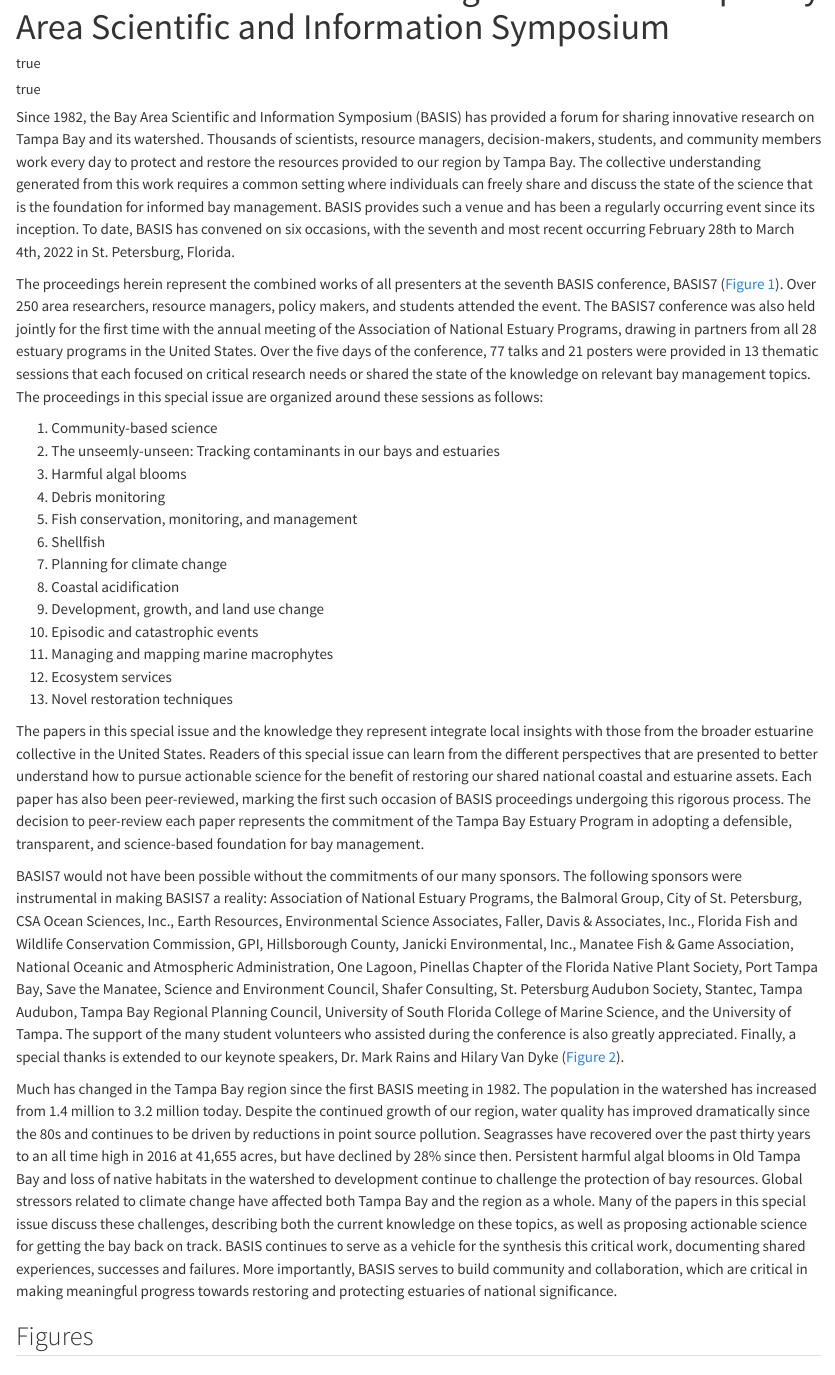
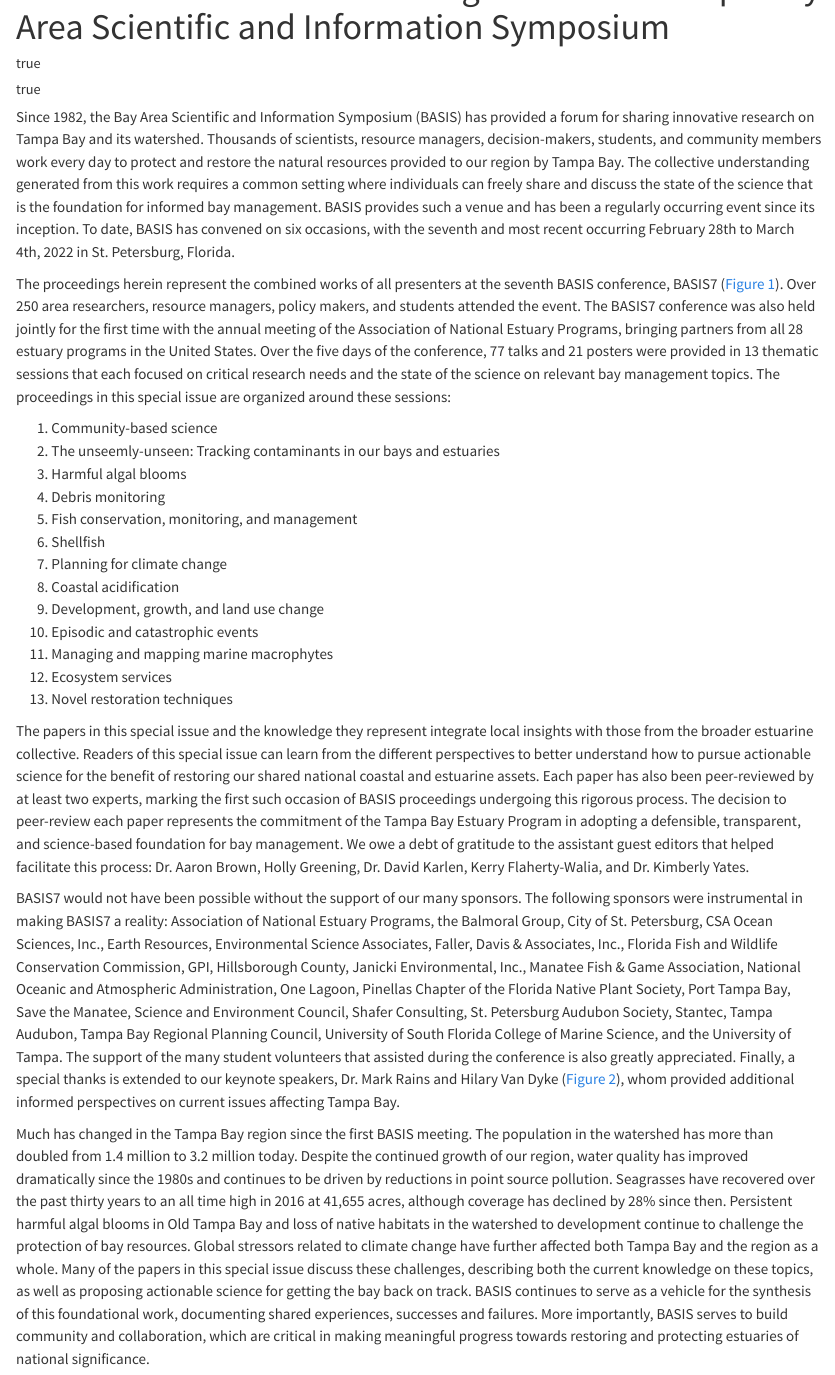
Before and after one commit to tbep-tech/basis-intro-proceedings, a Quarto document (Beck-intro-to-basis.qmd): the page in a window 1100 px wide, from 60 px down. Rendered offline with R 4.5, knitr and Pandoc in place of Quarto, with nearby package versions; drawn as R Markdown's standard HTML page in place of the format the file asks for.

Commit message:
minor text edits

```diff
--- a/Beck-intro-to-basis.qmd
+++ b/Beck-intro-to-basis.qmd
@@ -2,7 +2,7 @@
 format:
   docx:
     reference-doc: my_styles.docx
-    number-sections: true
+    number-sections: false
 title: "Introduction to the Proceedings of the 7th Tampa Bay Area Scientific and Information Symposium"
 shorttitle: "Introduction to BASIS7"
 bibliography: refs.bib
@@ -28,9 +28,9 @@ execute:
   warning: false
 ---
 
-Since 1982, the Bay Area Scientific and Information Symposium (BASIS) has provided a forum for sharing innovative research on Tampa Bay and its watershed. Thousands of scientists, resource managers, decision-makers, students, and community members work every day to protect and restore the resources provided to our region by Tampa Bay.  The collective understanding generated from this work requires a common setting where individuals can freely share and discuss the state of the science that is the foundation for informed bay management.  BASIS provides such a venue and has been a regularly occurring event since its inception.  To date, BASIS has convened on six occasions, with the seventh and most recent occurring February 28th to March 4th, 2022 in St. Petersburg, Florida.
+Since 1982, the Bay Area Scientific and Information Symposium (BASIS) has provided a forum for sharing innovative research on Tampa Bay and its watershed. Thousands of scientists, resource managers, decision-makers, students, and community members work every day to protect and restore the natural resources provided to our region by Tampa Bay. The collective understanding generated from this work requires a common setting where individuals can freely share and discuss the state of the science that is the foundation for informed bay management. BASIS provides such a venue and has been a regularly occurring event since its inception. To date, BASIS has convened on six occasions, with the seventh and most recent occurring February 28th to March 4th, 2022 in St. Petersburg, Florida.
 
-The proceedings herein represent the combined works of all presenters at the seventh BASIS conference, BASIS7 (@fig-logo). Over 250 area researchers, resource managers, policy makers, and students attended the event.  The BASIS7 conference was also held jointly for the first time with the annual meeting of the Association of National Estuary Programs, drawing in partners from all 28 estuary programs in the United States. Over the five days of the conference, 77 talks and 21 posters were provided in 13 thematic sessions that each focused on critical research needs or shared the state of the knowledge on relevant bay management topics. The proceedings in this special issue are organized around these sessions as follows:
+The proceedings herein represent the combined works of all presenters at the seventh BASIS conference, BASIS7 (@fig-logo). Over 250 area researchers, resource managers, policy makers, and students attended the event. The BASIS7 conference was also held jointly for the first time with the annual meeting of the Association of National Estuary Programs, bringing partners from all 28 estuary programs in the United States. Over the five days of the conference, 77 talks and 21 posters were provided in 13 thematic sessions that each focused on critical research needs and the state of the science on relevant bay management topics. The proceedings in this special issue are organized around these sessions:
 
 1. Community-based science
 1. The unseemly-unseen: Tracking contaminants in our bays and estuaries
@@ -46,15 +46,13 @@ The proceedings herein represent the combined works of all presenters at the sev
 1. Ecosystem services
 1. Novel restoration techniques
 
-The papers in this special issue and the knowledge they represent integrate local insights with those from the broader estuarine collective in the United States. Readers of this special issue can learn from the different perspectives that are presented to better understand how to pursue actionable science for the benefit of restoring our shared national coastal and estuarine assets.  Each paper has also been peer-reviewed, marking the first such occasion of BASIS proceedings undergoing this rigorous process.  The decision to peer-review each paper represents the commitment of the Tampa Bay Estuary Program in adopting a defensible, transparent, and science-based foundation for bay management.
+The papers in this special issue and the knowledge they represent integrate local insights with those from the broader estuarine collective. Readers of this special issue can learn from the different perspectives to better understand how to pursue actionable science for the benefit of restoring our shared national coastal and estuarine assets. Each paper has also been peer-reviewed by at least two experts, marking the first such occasion of BASIS proceedings undergoing this rigorous process. The decision to peer-review each paper represents the commitment of the Tampa Bay Estuary Program in adopting a defensible, transparent, and science-based foundation for bay management. We owe a debt of gratitude to the assistant guest editors that helped facilitate this process: Dr. Aaron Brown, Holly Greening, Dr. David Karlen, Kerry Flaherty-Walia, and Dr. Kimberly Yates.
 
-BASIS7 would not have been possible without the commitments of our many sponsors.  The following sponsors were instrumental in making BASIS7 a reality: Association of National Estuary Programs, the Balmoral Group, City of St. Petersburg, CSA Ocean Sciences, Inc., Earth Resources, Environmental Science Associates, Faller, Davis & Associates, Inc., Florida Fish and Wildlife Conservation Commission, GPI, Hillsborough County, Janicki Environmental, Inc., Manatee Fish & Game Association, National Oceanic and Atmospheric Administration, One Lagoon, Pinellas Chapter of the Florida Native Plant Society, Port Tampa Bay, Save the Manatee, Science and Environment Council, Shafer Consulting, St. Petersburg Audubon Society, Stantec,  Tampa Audubon, Tampa Bay Regional Planning Council, University of South Florida College of Marine Science, and the University of Tampa. The support of the many student volunteers who assisted during the conference is also greatly appreciated.  Finally, a special thanks is extended to our keynote speakers, Dr. Mark Rains and Hilary Van Dyke (@fig-plenary).
+BASIS7 would not have been possible without the support of our many sponsors. The following sponsors were instrumental in making BASIS7 a reality: Association of National Estuary Programs, the Balmoral Group, City of St. Petersburg, CSA Ocean Sciences, Inc., Earth Resources, Environmental Science Associates, Faller, Davis & Associates, Inc., Florida Fish and Wildlife Conservation Commission, GPI, Hillsborough County, Janicki Environmental, Inc., Manatee Fish & Game Association, National Oceanic and Atmospheric Administration, One Lagoon, Pinellas Chapter of the Florida Native Plant Society, Port Tampa Bay, Save the Manatee, Science and Environment Council, Shafer Consulting, St. Petersburg Audubon Society, Stantec, Tampa Audubon, Tampa Bay Regional Planning Council, University of South Florida College of Marine Science, and the University of Tampa. The support of the many student volunteers that assisted during the conference is also greatly appreciated. Finally, a special thanks is extended to our keynote speakers, Dr. Mark Rains and Hilary Van Dyke (@fig-plenary), whom provided additional informed perspectives on current issues affecting Tampa Bay.
 
-Much has changed in the Tampa Bay region since the first BASIS meeting in 1982. The population in the watershed has increased from 1.4 million to 3.2 million today. Despite the continued growth of our region, water quality has improved dramatically since the 80s and continues to be driven by reductions in point source pollution.  Seagrasses have recovered over the past thirty years to an all time high in 2016 at 41,655 acres, but have declined by 28% since then.  Persistent harmful algal blooms in Old Tampa Bay and loss of native habitats in the watershed to development continue to challenge the protection of bay resources.  Global stressors related to climate change have affected both Tampa Bay and the region as a whole.  Many of the papers in this special issue discuss these challenges, describing both the current knowledge on these topics, as well as proposing actionable science for getting the bay back on track.  BASIS continues to serve as a vehicle for the synthesis this critical work, documenting shared experiences, successes and failures. More importantly, BASIS serves to build community and collaboration, which are critical in making meaningful progress towards restoring and protecting estuaries of national significance.
+Much has changed in the Tampa Bay region since the first BASIS meeting. The population in the watershed has more than doubled from 1.4 million to 3.2 million today. Despite the continued growth of our region, water quality has improved dramatically since the 1980s and continues to be driven by reductions in point source pollution. Seagrasses have recovered over the past thirty years to an all time high in 2016 at 41,655 acres, although coverage has declined by 28% since then. Persistent harmful algal blooms in Old Tampa Bay and loss of native habitats in the watershed to development continue to challenge the protection of bay resources. Global stressors related to climate change have further affected both Tampa Bay and the region as a whole. Many of the papers in this special issue discuss these challenges, describing both the current knowledge on these topics, as well as proposing actionable science for getting the bay back on track. BASIS continues to serve as a vehicle for the synthesis of this foundational work, documenting shared experiences, successes and failures. More importantly, BASIS serves to build community and collaboration, which are critical in making meaningful progress towards restoring and protecting estuaries of national significance.
 
-\newpage
-
-## Figures {.unnumbered}
+{{< pagebreak >}}
 
 ![Logo for the 7th annual Bay Area Scientific and Information Symposium, hosted jointly with the Association of National Estuary Programs.](figs/logo.jpg){#fig-logo fig-align="center"}
 
```
Also changed, not shown: Beck-intro-to-basis.qmd (2 more changed lines), 1 other file.
